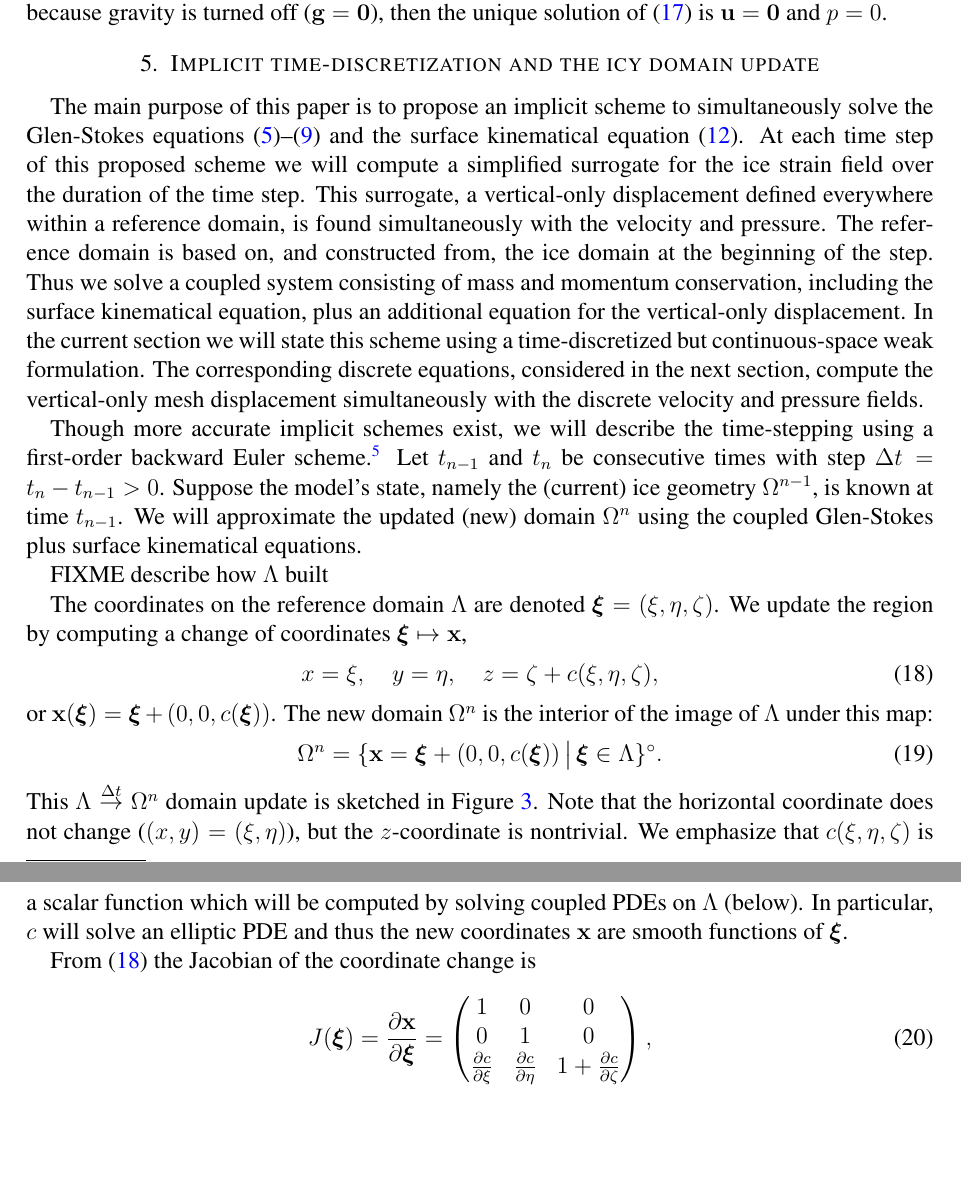
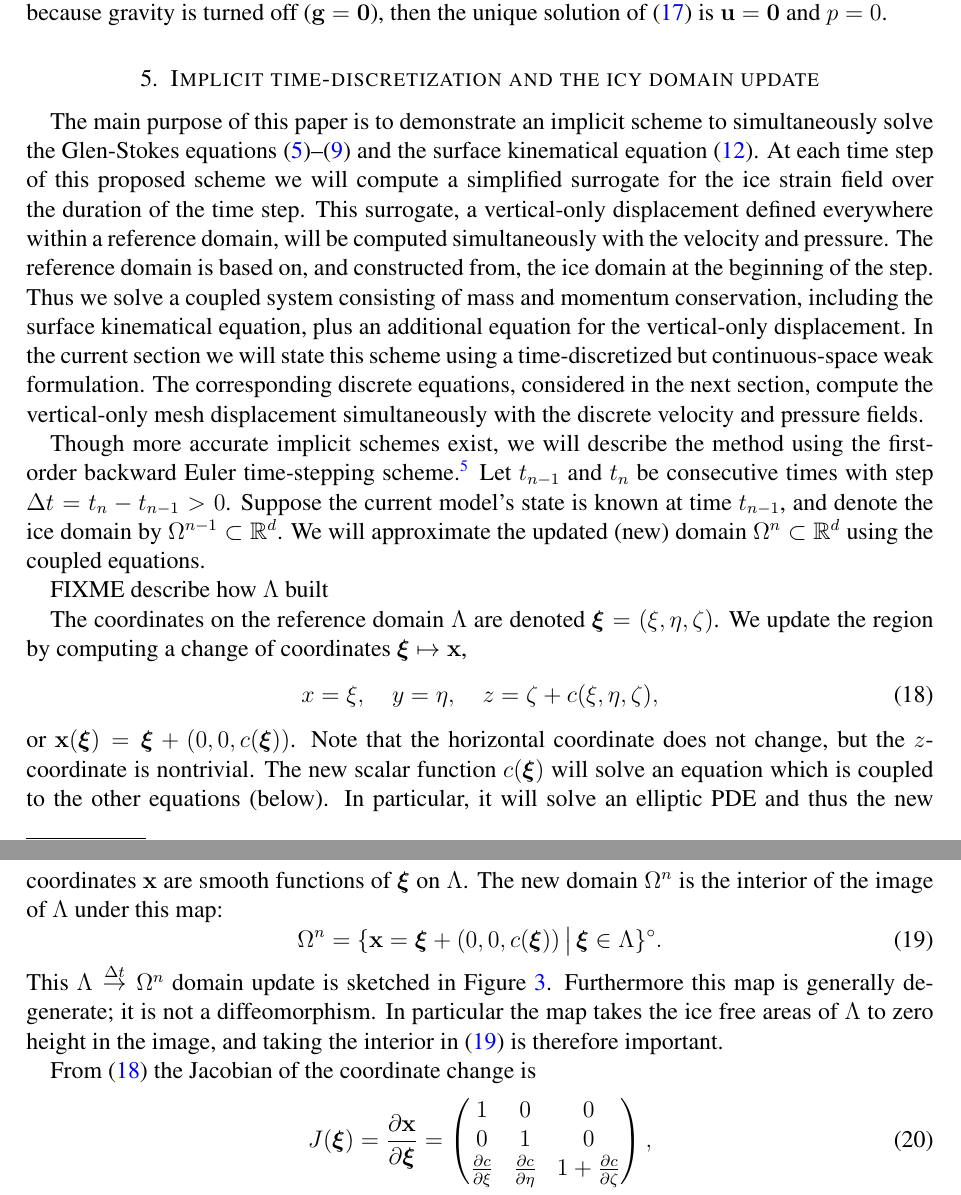
Before and after one commit to bueler/stokes-implicit, a LaTeX paper (doc/simp.tex): two parts of pages 7 and 8 of 14, joined at a grey line, cut so that both start at the same text, the shorter picture padded with empty space. Compiled offline with pdfLaTeX.

Commit message:
minor stuff

```diff
--- a/doc/simp.tex
+++ b/doc/simp.tex
@@ -42,6 +42,7 @@ urlcolor=black     % only if colorlinks=true
 \newcommand{\bv}{\mathbf{v}}
 \newcommand{\bx}{\mathbf{x}}
 
+\newcommand{\bV}{\mathbf{V}}
 \newcommand{\bX}{\mathbf{X}}
 
 \newcommand{\bxi}{\bm{\xi}}
@@ -198,11 +199,11 @@ A related formulation of the same problem is proved in \cite[Theorem 3.8]{Jouvet
 
 \section{Implicit time-discretization and the icy domain update} \label{sec:implicitstep}
 
-The main purpose of this paper is to propose an implicit scheme to simultaneously solve the Glen-Stokes equations \eqref{stokes}--\eqref{inflowbc} and the surface kinematical equation \eqref{surfacekinematical}.  At each time step of this proposed scheme we will compute a simplified surrogate for the ice strain field over the duration of the time step.  This surrogate, a vertical-only displacement defined everywhere within a reference domain, is found simultaneously with the velocity and pressure.  The reference domain is based on, and constructed from, the ice domain at the beginning of the step.  Thus we solve a coupled system consisting of mass and momentum conservation, including the surface kinematical equation, plus an additional equation for the vertical-only displacement.  In the current section we will state this scheme using a time-discretized but continuous-space weak formulation.  The corresponding discrete equations, considered in the next section, compute the vertical-only mesh displacement simultaneously with the discrete velocity and pressure fields.
+The main purpose of this paper is to demonstrate an implicit scheme to simultaneously solve the Glen-Stokes equations \eqref{stokes}--\eqref{inflowbc} and the surface kinematical equation \eqref{surfacekinematical}.  At each time step of this proposed scheme we will compute a simplified surrogate for the ice strain field over the duration of the time step.  This surrogate, a vertical-only displacement defined everywhere within a reference domain, will be computed simultaneously with the velocity and pressure.  The reference domain is based on, and constructed from, the ice domain at the beginning of the step.  Thus we solve a coupled system consisting of mass and momentum conservation, including the surface kinematical equation, plus an additional equation for the vertical-only displacement.  In the current section we will state this scheme using a time-discretized but continuous-space weak formulation.  The corresponding discrete equations, considered in the next section, compute the vertical-only mesh displacement simultaneously with the discrete velocity and pressure fields.
 
-Though more accurate implicit schemes exist, we will describe the time-stepping using a first-order backward Euler scheme.\footnote{Later work will restate the problem as a differential algebraic equation (DAE) and apply suitable higher-order schemes.}
+Though more accurate implicit schemes exist, we will describe the method using the first-order backward Euler time-stepping scheme.\footnote{Later work will restate the problem as a differential algebraic equation (DAE) and apply suitable higher-order schemes.}
 %  Specifically, we will consider the second-order backward-differentiation formula (BDF2) \cite{AscherPetzold1998} and solver tools based on PETSc's \cite{Balayetal2020,BuelerBook} time-stepping TS object, possibly using \texttt{firedrake-ts}; https://github.com/IvanYashchuk/firedrake-ts.
-Let $t_{n-1}$ and $t_n$ be consecutive times with step $\Delta t = t_n - t_{n-1} > 0$.  Suppose the model's state, namely the (current) ice geometry $\Omega^{n-1}$, is known at time $t_{n-1}$.  We will approximate the updated (new) domain $\Omega^n$ using the coupled Glen-Stokes plus surface kinematical equations.
+Let $t_{n-1}$ and $t_n$ be consecutive times with step $\Delta t = t_n - t_{n-1} > 0$.  Suppose the current model's state is known at time $t_{n-1}$, and denote the ice domain by $\Omega^{n-1} \subset \RR^d$.  We will approximate the updated (new) domain $\Omega^n \subset \RR^d$ using the coupled equations.
 
 FIXME describe how $\Lambda$ built
 
@@ -210,11 +211,11 @@ The coordinates on the reference domain $\Lambda$ are denoted $\bxi=(\xi,\eta,\z
 \begin{equation}
 x=\xi, \quad y=\eta, \quad z=\zeta+c(\xi,\eta,\zeta), \label{changecoords}
 \end{equation}
-or $\bx(\bxi) = \bxi + (0,0,c(\bxi))$.  The new domain $\Omega^n$ is the interior of the image of $\Lambda$ under this map:
+or $\bx(\bxi) = \bxi + (0,0,c(\bxi))$.  Note that the horizontal coordinate does not change, but the $z$-coordinate is nontrivial.  The new scalar function $c(\bxi)$ will solve an equation which is coupled to the other equations (below).  In particular, it will solve an elliptic PDE and thus the new coordinates $\bx$ are smooth functions of $\bxi$ on $\Lambda$.  The new domain $\Omega^n$ is the interior of the image of $\Lambda$ under this map:
 \begin{equation}
 \Omega^n = \{\bx=\bxi + (0,0,c(\bxi)) \,\big|\, \bxi \in \Lambda\}^\circ. \label{updateddomain}
 \end{equation}
-This $\Lambda \stackrel{\Delta t}{\to} \Omega^n$ domain update is sketched in Figure \ref{fig:domainupdate}.  Note that the horizontal coordinate does not change ($(x,y)=(\xi,\eta)$), but the $z$-coordinate is nontrivial.  We emphasize that $c(\xi,\eta,\zeta)$ is a scalar function which will be computed by solving coupled PDEs on $\Lambda$ (below).  In particular, $c$ will solve an elliptic PDE and thus the new coordinates $\bx$ are smooth functions of $\bxi$.
+This $\Lambda \stackrel{\Delta t}{\to} \Omega^n$ domain update is sketched in Figure \ref{fig:domainupdate}.  Furthermore this map is generally degenerate; it is not a diffeomorphism.  In particular the map takes the ice free areas of $\Lambda$ to zero height in the image, and taking the interior in \eqref{updateddomain} is therefore important.
 
 \begin{figure}[h]
 \begin{center}
@@ -225,7 +226,7 @@ This $\Lambda \stackrel{\Delta t}{\to} \Omega^n$ domain update is sketched in Fi
 
 \includegraphics[width=0.6\textwidth]{nexttime.pdf}
 \end{center}
-\caption{The current domain $\Omega^{n-1}$ is modified to be the reference domain $\Lambda$.  The coupled solution then includes a map from $\Lambda$ to the next domain $\Omega^n$.  The mapping is degenerate where the solution indicates no ice.}
+\caption{The current ice domain $\Omega^{n-1}$ is modified to be the reference domain $\Lambda$.  The coupled solution then includes a map from $\Lambda$ to the next ice domain $\Omega^n$, and either advance or retreat of the margin is allowed.  The mapping degenerates where the solution indicates no ice.}
 \label{fig:domainupdate}
 \end{figure}
 
```
Also changed, not shown: doc/simp.tex (14 more changed lines), 1 other file.
